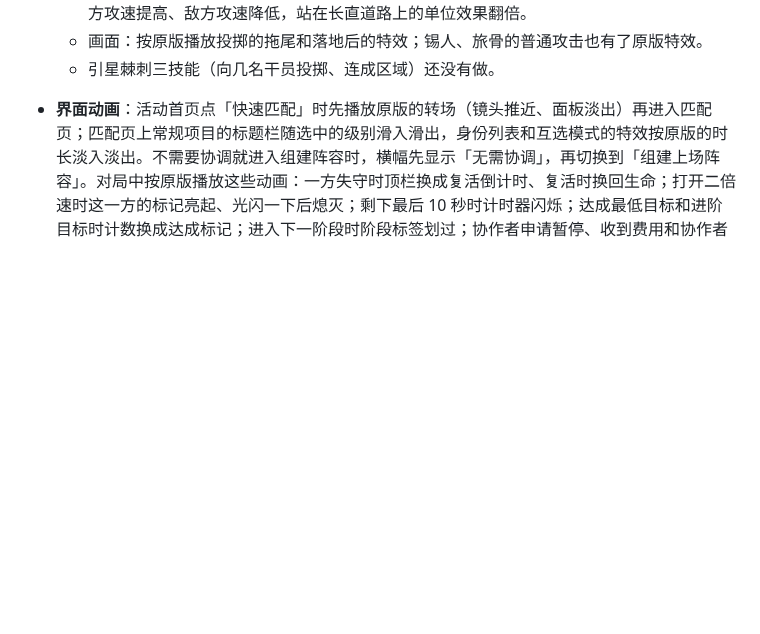
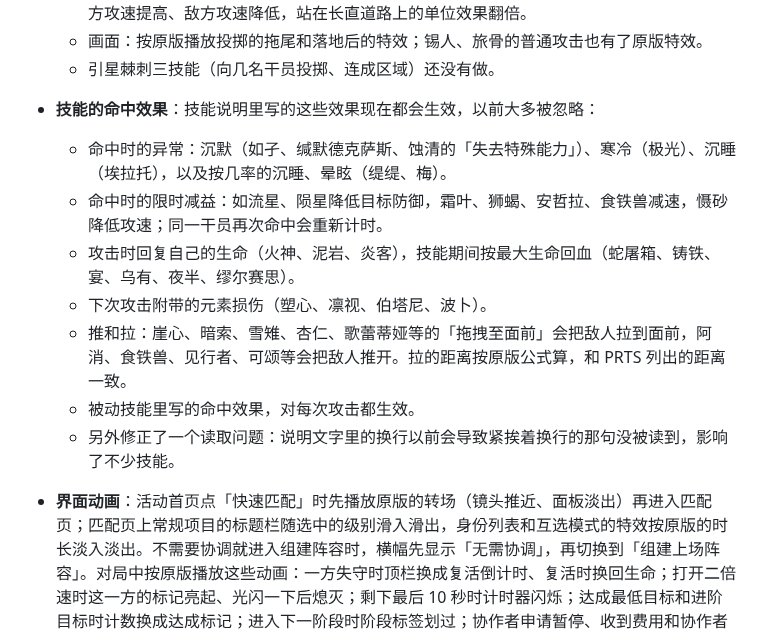
Before and after one commit to ArknightsDevs/Icebreaker-Games, a Markdown page: CHANGELOG.md, the part around the change. GitHub-like rendering; blank space fills up the shorter version.

Commit message:
Engine efcfb6f: what skill descriptions say hits do — statuses, timed modifiers, HP back, 元素损伤, pushes and pulls; pulls as PRTS measures them

```diff
--- a/CHANGELOG.md
+++ b/CHANGELOG.md
@@ -18,6 +18,15 @@
   - 天赋：锡人的炼金单元伤害更高；旅骨的炼金单元里敌人的命中率降低，重型敌人降得更多；引星棘刺攻击范围内有别的干员时，她的炼金单元持续更久。引星棘刺在场时，全场友方攻速提高、敌方攻速降低，站在长直道路上的单位效果翻倍。
   - 画面：按原版播放投掷的拖尾和落地后的特效；锡人、旅骨的普通攻击也有了原版特效。
   - 引星棘刺三技能（向几名干员投掷、连成区域）还没有做。
+
+- **技能的命中效果**：技能说明里写的这些效果现在都会生效，以前大多被忽略：
+  - 命中时的异常：沉默（如孑、缄默德克萨斯、蚀清的「失去特殊能力」）、寒冷（极光）、沉睡（埃拉托），以及按几率的沉睡、晕眩（缇缇、梅）。
+  - 命中时的限时减益：如流星、陨星降低目标防御，霜叶、狮蝎、安哲拉、食铁兽减速，慑砂降低攻速；同一干员再次命中会重新计时。
+  - 攻击时回复自己的生命（火神、泥岩、炎客），技能期间按最大生命回血（蛇屠箱、铸铁、宴、乌有、夜半、缪尔赛思）。
+  - 下次攻击附带的元素损伤（塑心、凛视、伯塔尼、波卜）。
+  - 推和拉：崖心、暗索、雪雉、杏仁、歌蕾蒂娅等的「拖拽至面前」会把敌人拉到面前，阿消、食铁兽、见行者、可颂等会把敌人推开。拉的距离按原版公式算，和 PRTS 列出的距离一致。
+  - 被动技能里写的命中效果，对每次攻击都生效。
+  - 另外修正了一个读取问题：说明文字里的换行以前会导致紧挨着换行的那句没被读到，影响了不少技能。
 
 - **界面动画**：活动首页点「快速匹配」时先播放原版的转场（镜头推近、面板淡出）再进入匹配页；匹配页上常规项目的标题栏随选中的级别滑入滑出，身份列表和互选模式的特效按原版的时长淡入淡出。不需要协调就进入组建阵容时，横幅先显示「无需协调」，再切换到「组建上场阵容」。对局中按原版播放这些动画：一方失守时顶栏换成复活倒计时、复活时换回生命；打开二倍速时这一方的标记亮起、光闪一下后熄灭；剩下最后 10 秒时计时器闪烁；达成最低目标和进阶目标时计数换成达成标记；进入下一阶段时阶段标签划过；协作者申请暂停、收到费用和协作者请求费用时，各自的面板有入场动画；训练场里用训练场版的阶段横幅；堡垒守御每一波防御开始时显示原版的波次横幅（第一波写明要坚守的波数，之后各波显示当前波次，最后一波单独一种）；休整时一方同意跳过有动画；局内表情按钮冷却结束时重新出现。
 
```
